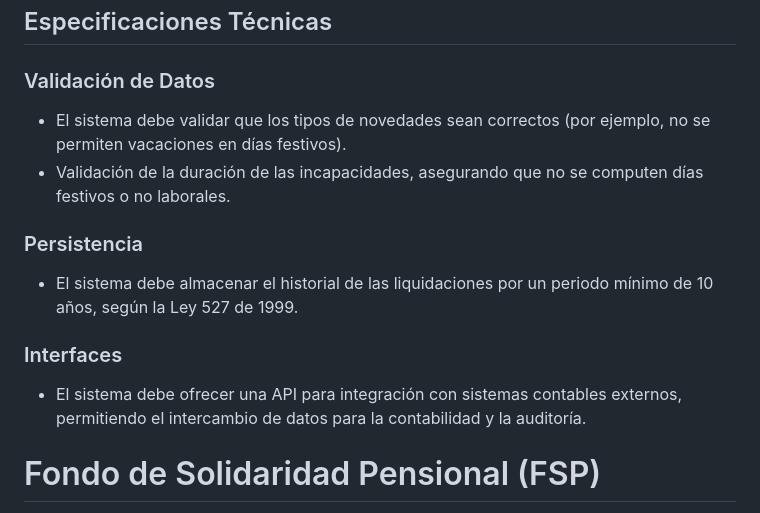
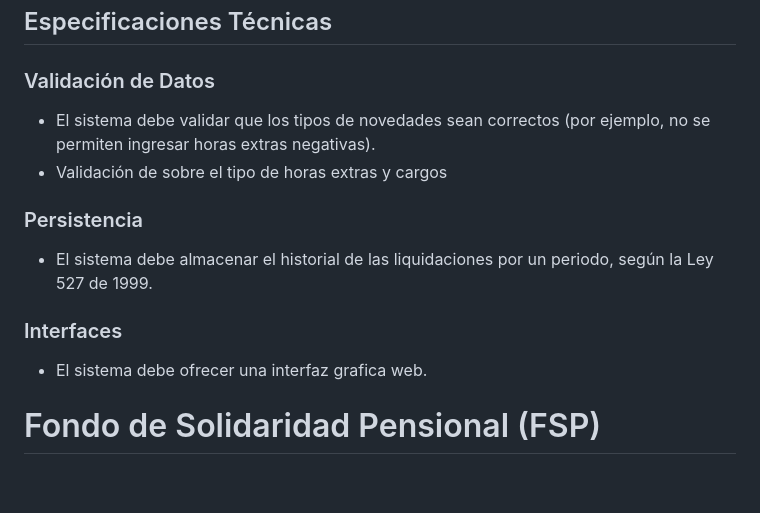
Before and after one commit to sgGuerra/Liquidador-de-Nomina, a Markdown page: README.md, the part around the change. Rendered like a GitHub page; blank space fills up the shorter version.

Commit message:
modificacion del readme apartado de especificaciones técnicas

```diff
--- a/README.md
+++ b/README.md
@@ -115,16 +115,16 @@ Esto supone una jornada de 8 horas diarias y 30 días laborales al mes.
 
 ### Validación de Datos
 
-- El sistema debe validar que los tipos de novedades sean correctos (por ejemplo, no se permiten vacaciones en días festivos).
-- Validación de la duración de las incapacidades, asegurando que no se computen días festivos o no laborales.
+- El sistema debe validar que los tipos de novedades sean correctos (por ejemplo, no se permiten ingresar horas extras negativas).
+- Validación de sobre el tipo de horas extras y cargos
 
 ### Persistencia
 
-- El sistema debe almacenar el historial de las liquidaciones por un periodo mínimo de 10 años, según la Ley 527 de 1999.
+- El sistema debe almacenar el historial de las liquidaciones por un periodo, según la Ley 527 de 1999.
 
 ### Interfaces
 
-- El sistema debe ofrecer una API para integración con sistemas contables externos, permitiendo el intercambio de datos para la contabilidad y la auditoría.
+- El sistema debe ofrecer una interfaz grafica web.
 
 # Fondo de Solidaridad Pensional (FSP)
 
```
